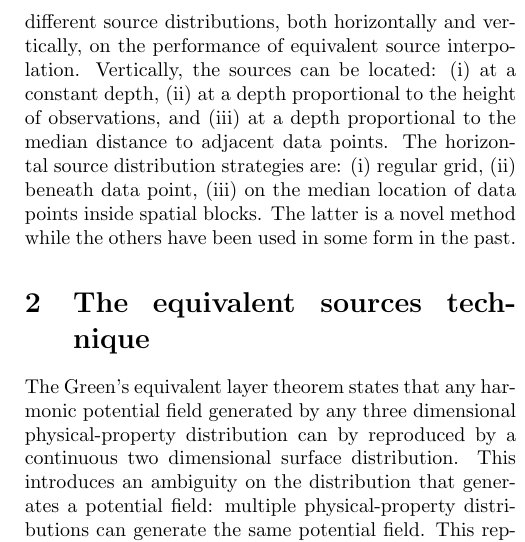
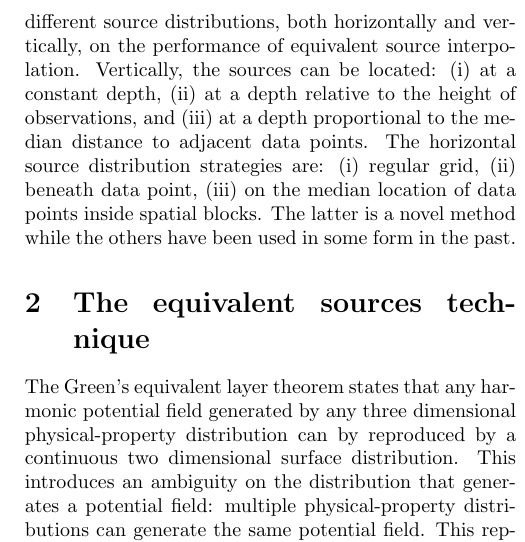
Before and after one commit to compgeolab/eql-gradient-boosted, a LaTeX paper (manuscript/manuscript.tex): part of one column of page 2 of 14, cut so that both start at the same text. Compiled offline with pdfLaTeX.

Commit message:
Better description of relative depths

```diff
--- a/manuscript/manuscript.tex
+++ b/manuscript/manuscript.tex
@@ -165,7 +165,7 @@ In the present study, we will evaluate the impact of different source
 distributions, both horizontally and vertically, on the performance of
 equivalent source interpolation.
 Vertically, the sources can be located: (i) at a constant depth, (ii) at a
-depth proportional to the height of observations, and (iii) at a depth
+depth relative to the height of observations, and (iii) at a depth
 proportional to the median distance to adjacent data points.
 The horizontal source distribution strategies are: (i) regular grid, (ii)
 beneath data point, (iii) on the median location of data points inside spatial
```
